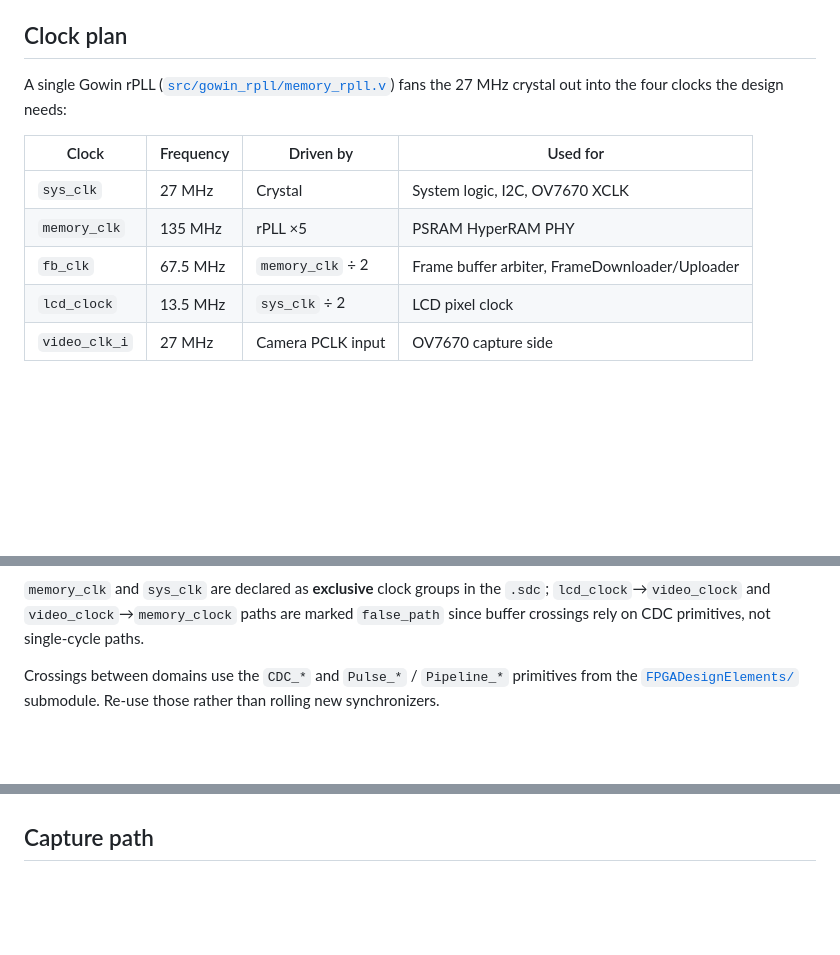
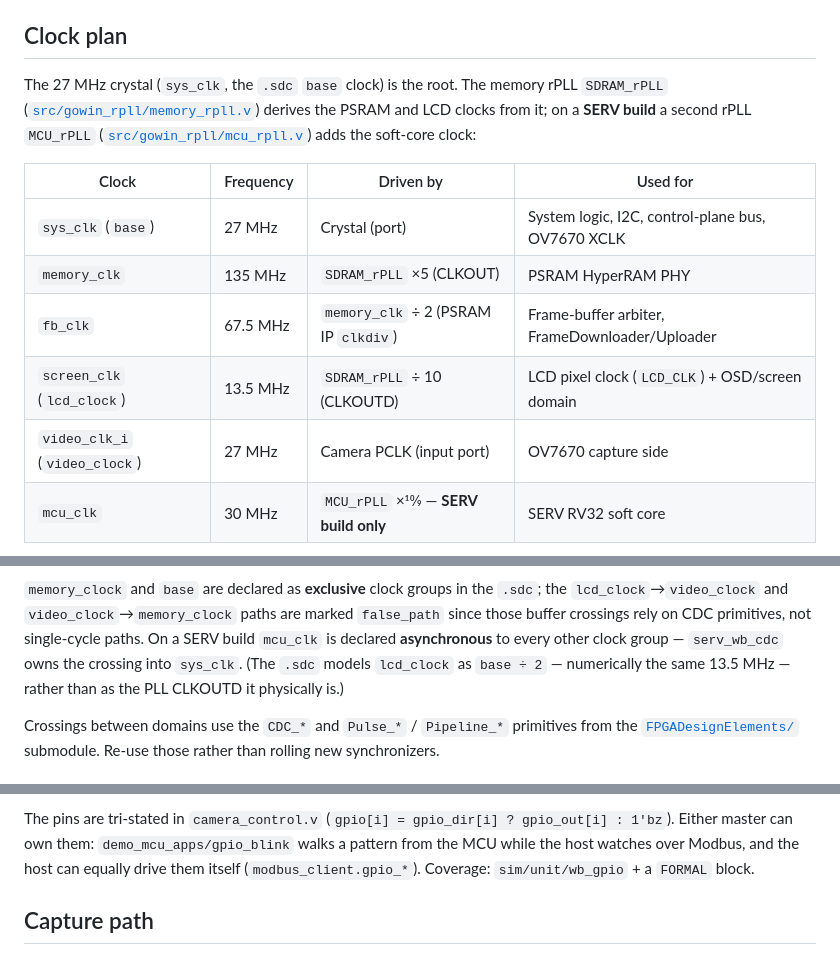
Before and after one commit to phoenix367/tang_nano_9K_ov7670, a Markdown page: doc/architecture.md, 3 parts joined by grey strips. Drawn GitHub-style; blank space fills up the shorter version.

````diff
--- a/doc/architecture.md
+++ b/doc/architecture.md
@@ -74,16 +74,20 @@ for cosmetic reasons.
 
 ## Clock plan
 
-A single Gowin rPLL ([`src/gowin_rpll/memory_rpll.v`](../src/gowin_rpll/memory_rpll.v))
-fans the 27 MHz crystal out into the four clocks the design needs:
+The 27 MHz crystal (`sys_clk`, the `.sdc` `base` clock) is the root. The memory
+rPLL `SDRAM_rPLL` ([`src/gowin_rpll/memory_rpll.v`](../src/gowin_rpll/memory_rpll.v))
+derives the PSRAM and LCD clocks from it; on a **SERV build** a second rPLL
+`MCU_rPLL` ([`src/gowin_rpll/mcu_rpll.v`](../src/gowin_rpll/mcu_rpll.v)) adds the
+soft-core clock:
 
-| Clock           | Frequency | Driven by         | Used for                                      |
-| --------------- | --------- | ----------------- | --------------------------------------------- |
-| `sys_clk`       | 27 MHz    | Crystal           | System logic, I2C, OV7670 XCLK                |
-| `memory_clk`    | 135 MHz   | rPLL ×5           | PSRAM HyperRAM PHY                            |
-| `fb_clk`        | 67.5 MHz  | `memory_clk` ÷ 2  | Frame buffer arbiter, FrameDownloader/Uploader|
-| `lcd_clock`     | 13.5 MHz  | `sys_clk` ÷ 2     | LCD pixel clock                               |
-| `video_clk_i`   | 27 MHz    | Camera PCLK input | OV7670 capture side                           |
+| Clock                       | Frequency | Driven by                              | Used for                                       |
+| --------------------------- | --------- | -------------------------------------- | ---------------------------------------------- |
+| `sys_clk` (`base`)          | 27 MHz    | Crystal (port)                         | System logic, I2C, control-plane bus, OV7670 XCLK |
+| `memory_clk`                | 135 MHz   | `SDRAM_rPLL` ×5 (CLKOUT)               | PSRAM HyperRAM PHY                             |
+| `fb_clk`                    | 67.5 MHz  | `memory_clk` ÷ 2 (PSRAM IP `clkdiv`)   | Frame-buffer arbiter, FrameDownloader/Uploader |
+| `screen_clk` (`lcd_clock`)  | 13.5 MHz  | `SDRAM_rPLL` ÷ 10 (CLKOUTD)            | LCD pixel clock (`LCD_CLK`) + OSD/screen domain |
+| `video_clk_i` (`video_clock`)| 27 MHz   | Camera PCLK (input port)               | OV7670 capture side                            |
+| `mcu_clk`                   | 30 MHz    | `MCU_rPLL` ×10⁄9 — **SERV build only**  | SERV RV32 soft core                            |
 
 ```mermaid
 flowchart LR
@@ -95,10 +101,13 @@ flowchart LR
     PCLK["OV7670 PCLK"] --> VID["video_clk_i<br/>27 MHz"]
 ```
 
-`memory_clk` and `sys_clk` are declared as **exclusive** clock groups
-in the `.sdc`; `lcd_clock`→`video_clock` and
-`video_clock`→`memory_clock` paths are marked `false_path` since
-buffer crossings rely on CDC primitives, not single-cycle paths.
+`memory_clock` and `base` are declared as **exclusive** clock groups in the `.sdc`;
+the `lcd_clock`→`video_clock` and `video_clock`→`memory_clock` paths are marked
+`false_path` since those buffer crossings rely on CDC primitives, not single-cycle
+paths. On a SERV build `mcu_clk` is declared **asynchronous** to every other clock
+group — `serv_wb_cdc` owns the crossing into `sys_clk`. (The `.sdc` models
+`lcd_clock` as `base ÷ 2` — numerically the same 13.5 MHz — rather than as the PLL
+CLKOUTD it physically is.)
 
 Crossings between domains use the `CDC_*` and `Pulse_*` / `Pipeline_*`
 primitives from the [`FPGADesignElements/`](../FPGADesignElements)
@@ -248,3 +327,7 @@ inputs at reset), tri-stated in `camera_control.v` and driveable from either mas
+The pins are tri-stated in `camera_control.v` (`gpio[i] = gpio_dir[i] ? gpio_out[i]
+: 1'bz`). Either master can own them: `demo_mcu_apps/gpio_blink` walks a pattern
+from the MCU while the host watches over Modbus, and the host can equally drive them
+itself (`modbus_client.gpio_*`). Coverage: `sim/unit/wb_gpio` + a `FORMAL` block.
 
 ## Capture path
 
````
Also changed, not shown: other parts of doc/architecture.md (+89 -17 lines).
